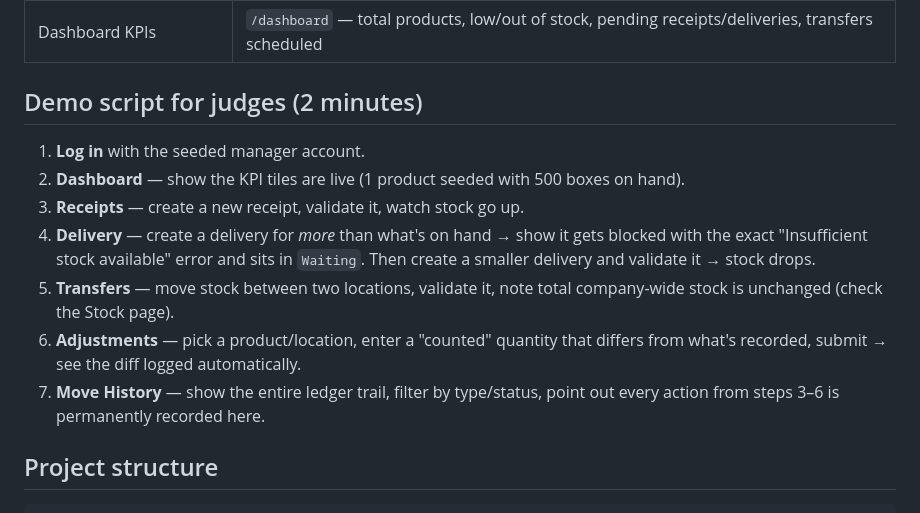
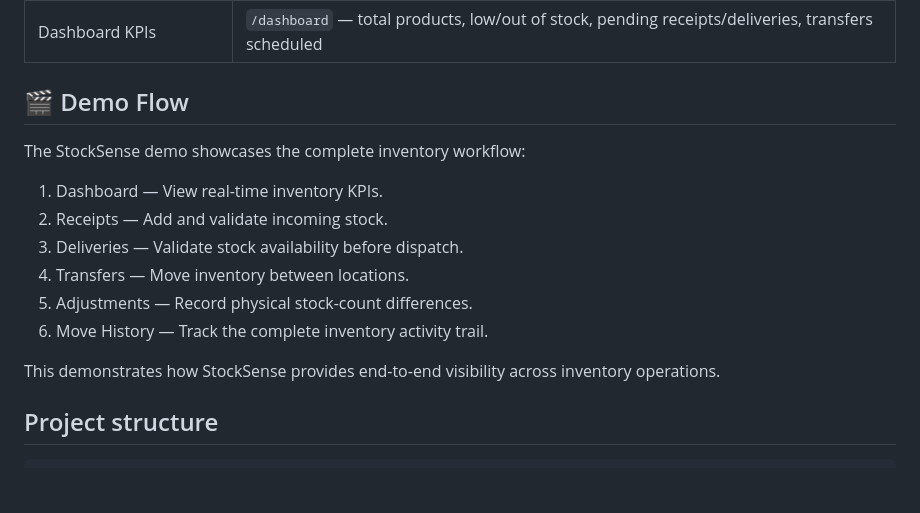
Before and after one commit to Dharshini87/ODOO-HACKTHON-, a Markdown page: README.md, the part around the change. Rendered like a GitHub page; blank space fills up the shorter version.

````diff
--- a/README.md
+++ b/README.md
@@ -57,20 +57,18 @@ App runs at **http://localhost:5173**.
 | "Last incoming stock" per product | `/move-history/last-incoming/{product_id}` |
 | Dashboard KPIs | `/dashboard` — total products, low/out of stock, pending receipts/deliveries, transfers scheduled |
 
-## Demo script for judges (2 minutes)
+## 🎬 Demo Flow
 
-1. **Log in** with the seeded manager account.
-2. **Dashboard** — show the KPI tiles are live (1 product seeded with 500 boxes on hand).
-3. **Receipts** — create a new receipt, validate it, watch stock go up.
-4. **Delivery** — create a delivery for *more* than what's on hand → show it
-   gets blocked with the exact "Insufficient stock available" error and sits
-   in `Waiting`. Then create a smaller delivery and validate it → stock drops.
-5. **Transfers** — move stock between two locations, validate it, note total
-   company-wide stock is unchanged (check the Stock page).
-6. **Adjustments** — pick a product/location, enter a "counted" quantity that
-   differs from what's recorded, submit → see the diff logged automatically.
-7. **Move History** — show the entire ledger trail, filter by type/status,
-   point out every action from steps 3–6 is permanently recorded here.
+The StockSense demo showcases the complete inventory workflow:
+
+1. Dashboard — View real-time inventory KPIs.
+2. Receipts — Add and validate incoming stock.
+3. Deliveries — Validate stock availability before dispatch.
+4. Transfers — Move inventory between locations.
+5. Adjustments — Record physical stock-count differences.
+6. Move History — Track the complete inventory activity trail.
+
+This demonstrates how StockSense provides end-to-end visibility across inventory operations.
 
 ## Project structure
 ```
````
